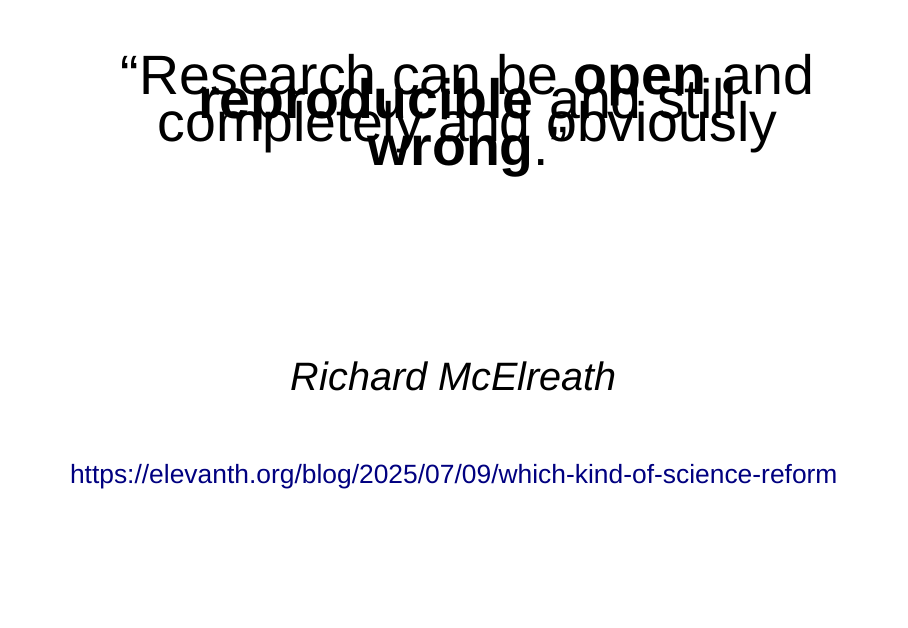
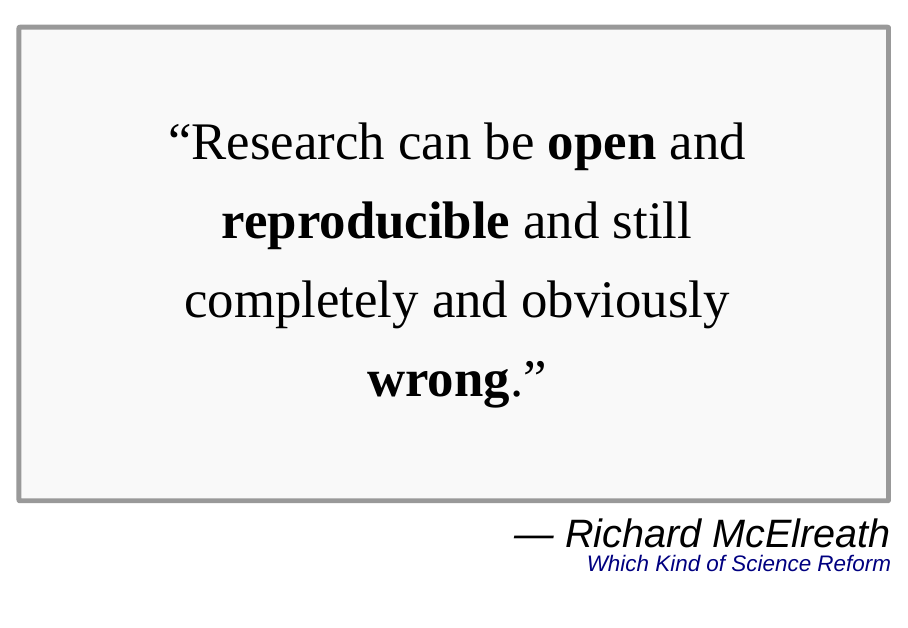
Before and after one commit to ewancarr/reproducible-r, a Quarto document (slides.qmd): page 3 of 89. Rendered offline with R 4.5, knitr and Pandoc in place of Quarto, with nearby package versions; drawn as Slidy slides in place of the format the file asks for.

Commit message:
Adjust quote

```diff
--- a/slides.qmd
+++ b/slides.qmd
@@ -50,22 +50,18 @@ font-size: 2rem;
 
 ## {.center}
 
-<div style="font-size: 4.2rem; padding-left: 0.5em; padding-bottom: 2em;">
-"Research can be **open** and **reproducible** and still completely and obviously **wrong**."
+<div style="border-radius: 4px; border: 6px solid #999; background: #f9f9f9; padding: 1.5rem 1.5rem 2rem 2rem; font-family: Optima, Georgia, serif; font-size: 4rem; line-height: 1.5; margin: 1rem auto 1rem auto;">
+  "Research can be <strong>open</strong> and <strong>reproducible</strong> and still completely and obviously <strong>wrong</strong>."
 </div>
 
-<div style="font-size: 3rem; padding-bottom: 0.2em;">
-*Richard McElreath*
-</div>
-
-<div style="font-size: 2rem;">
-[https://elevanth.org/blog/2025/07/09/which-kind-of-science-reform](https://elevanth.org/blog/2025/07/09/which-kind-of-science-reform)
+<div style="text-align: right; font-size: 3rem; font-style: italic; margin-top: 1.5rem;">
+  — Richard McElreath
+  <div><a href="https://elevanth.org/blog/2025/07/09/which-kind-of-science-reform" style="font-size: 1.7rem; text-decoration: none;">Which Kind of Science Reform</a></div>
 </div>
 
 ##
 
 ![](images/maslow-comic-1.png){fig-align="center"}
-
 
 ##
 
```
Also changed, not shown: index.html.
